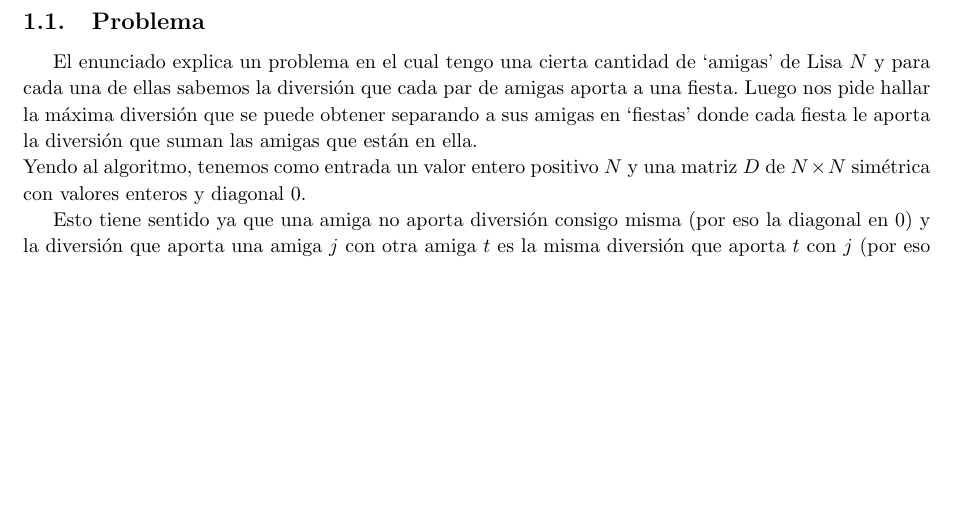
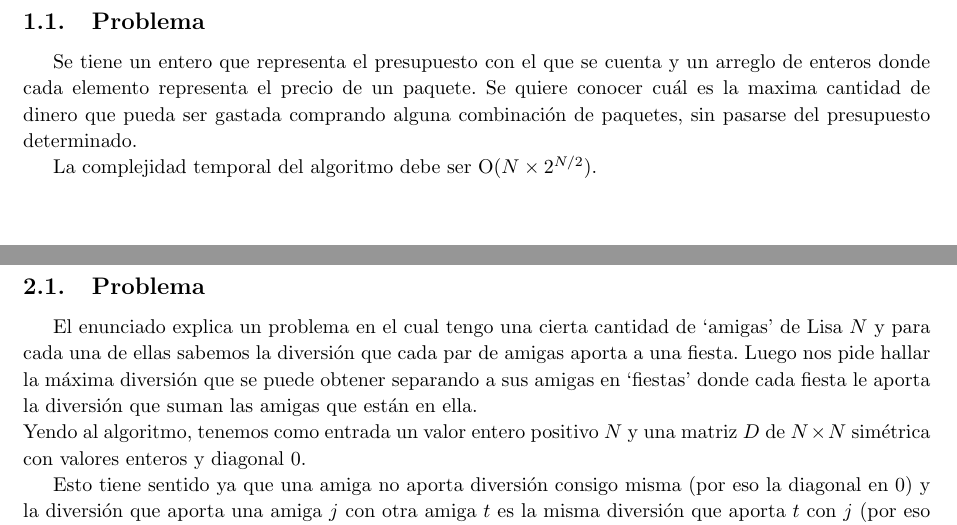
Before and after one commit to ivanpondal/pap-tp1, a LaTeX document (latex/informe.tex, which reads latex/ej1.tex): part of page 3 of 13 before the commit and two parts of pages 3 and 4 of 14 after it, the two joined at a grey line, cut so that both start at the same text, the shorter picture padded with empty space. Compiled offline with pdfLaTeX.

Commit message:
Add exercise 1 problem to report

```diff
--- /dev/null
+++ b/latex/ej1.tex
@@ -0,0 +1,11 @@
+\section{Ejercicio 1}
+
+\subsection{Problema}
+
+Se tiene un entero que representa el presupuesto con el que se cuenta y un
+arreglo de enteros donde cada elemento representa el precio de un paquete. Se
+quiere conocer cuál es la maxima cantidad de dinero que pueda ser gastada
+comprando alguna combinación de paquetes, sin pasarse del presupuesto
+determinado.
+
+La complejidad temporal del algoritmo debe ser \ord($N \times 2^{N / 2}$).
```
Also changed, not shown: latex/informe.tex (+3 -0 lines).
